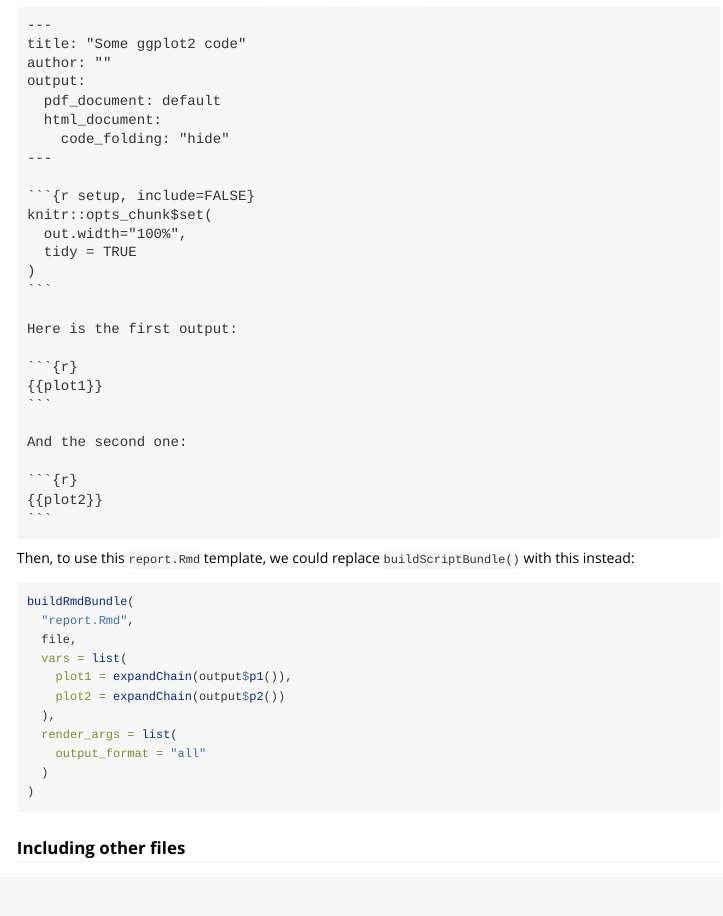
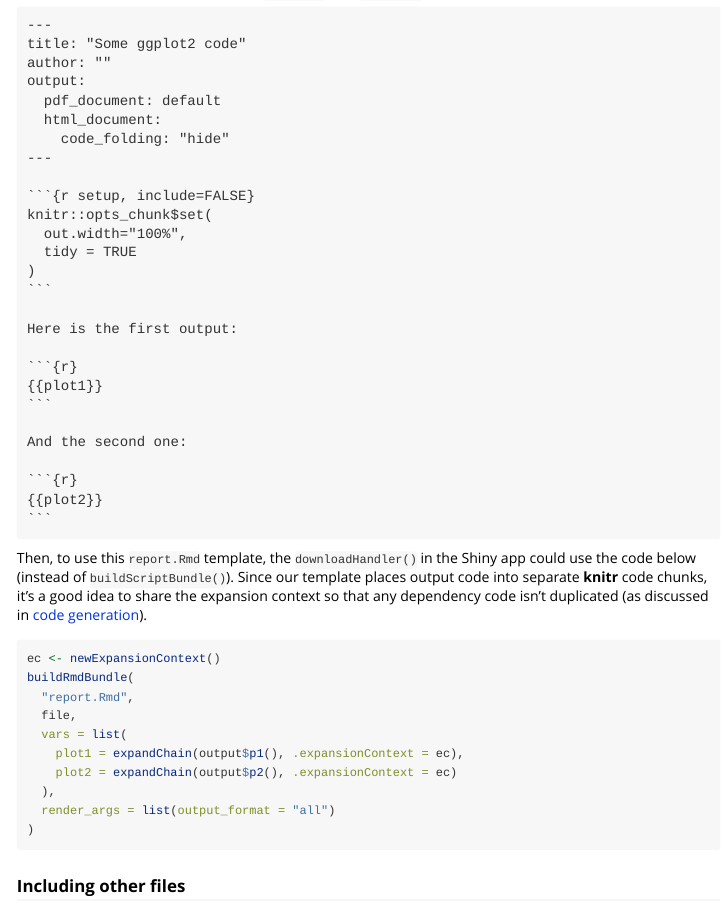
Before and after one commit to rstudio/shinymeta, an R Markdown document (vignettes/code-distribution.Rmd): the page in a window 1100 px wide, from 1510 px down. Rendered offline with R 4.5, knitr and Pandoc, with nearby package versions.

Commit message:
more code distribution improvements:

````diff
--- a/vignettes/code-distribution.Rmd
+++ b/vignettes/code-distribution.Rmd
@@ -87,19 +87,18 @@ cat(readLines("_report.Rmd"), sep = "\n")
 ```
 </pre>
 
-Then, to use this `report.Rmd` template, we could replace `buildScriptBundle()` with this instead:
+Then, to use this `report.Rmd` template, the `downloadHandler()` in the Shiny app could use the code below (instead of `buildScriptBundle()`). Since our template places output code into separate **knitr** code chunks, it's a good idea to share the expansion context so that any dependency code isn't duplicated (as discussed in [code generation](#code-expansion)).
 
 ```{r, eval = FALSE}
+ec <- newExpansionContext()
 buildRmdBundle(
   "report.Rmd",
   file,
   vars = list(
-    plot1 = expandChain(output$p1()),
-    plot2 = expandChain(output$p2())
+    plot1 = expandChain(output$p1(), .expansionContext = ec),
+    plot2 = expandChain(output$p2(), .expansionContext = ec)
   ),
-  render_args = list(
-    output_format = "all"
-  )
+  render_args = list(output_format = "all")
 )
 ```
 
````
Also changed, not shown: vignettes/code-generation.Rmd (+1 -1 lines), vignettes/code-distribution.Rmd (4 more changed lines), 2 other files.
